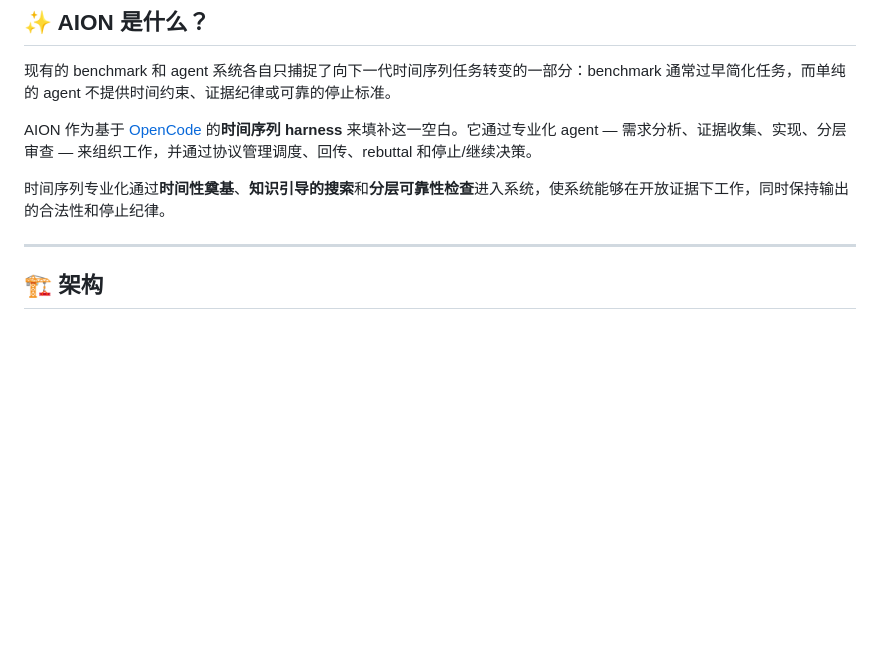
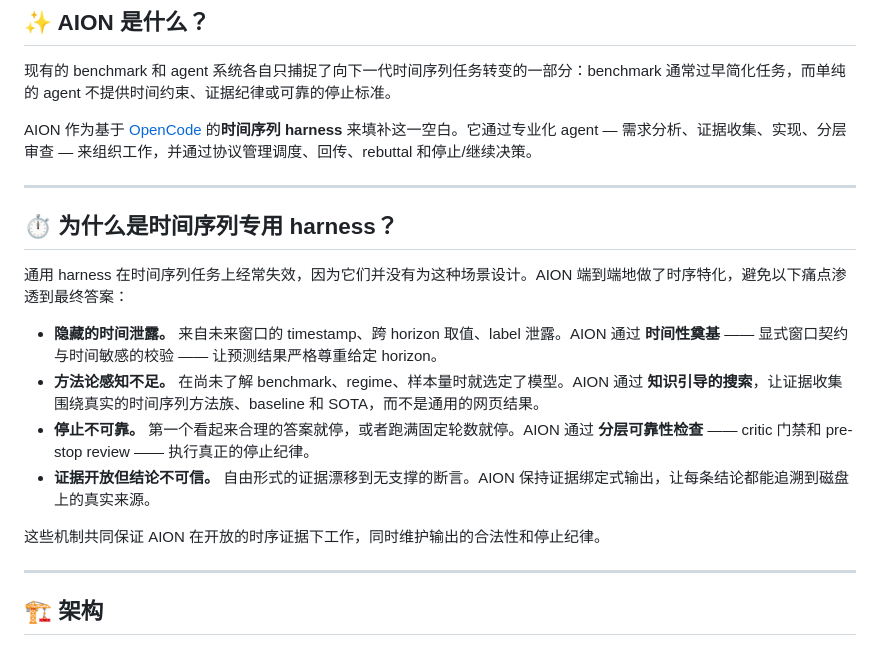
Before and after one commit to ztxtech/aion, a Markdown page: README.zh-CN.md, the part around the change. Rendered like a GitHub page; blank space fills up the shorter version.

```diff
--- a/README.zh-CN.md
+++ b/README.zh-CN.md
@@ -49,7 +49,18 @@
 
 AION 作为基于 [OpenCode](https://github.com/anomalyco/opencode) 的**时间序列 harness** 来填补这一空白。它通过专业化 agent — 需求分析、证据收集、实现、分层审查 — 来组织工作，并通过协议管理调度、回传、rebuttal 和停止/继续决策。
 
-时间序列专业化通过**时间性奠基**、**知识引导的搜索**和**分层可靠性检查**进入系统，使系统能够在开放证据下工作，同时保持输出的合法性和停止纪律。
+---
+
+## ⏱️ 为什么是时间序列专用 harness？
+
+通用 harness 在时间序列任务上经常失效，因为它们并没有为这种场景设计。AION 端到端地做了时序特化，避免以下痛点渗透到最终答案：
+
+- **隐藏的时间泄露。** 来自未来窗口的 timestamp、跨 horizon 取值、label 泄露。AION 通过 **时间性奠基** —— 显式窗口契约与时间敏感的校验 —— 让预测结果严格尊重给定 horizon。
+- **方法论感知不足。** 在尚未了解 benchmark、regime、样本量时就选定了模型。AION 通过 **知识引导的搜索**，让证据收集围绕真实的时间序列方法族、baseline 和 SOTA，而不是通用的网页结果。
+- **停止不可靠。** 第一个看起来合理的答案就停，或者跑满固定轮数就停。AION 通过 **分层可靠性检查** —— critic 门禁和 pre-stop review —— 执行真正的停止纪律。
+- **证据开放但结论不可信。** 自由形式的证据漂移到无支撑的断言。AION 保持证据绑定式输出，让每条结论都能追溯到磁盘上的真实来源。
+
+这些机制共同保证 AION 在开放的时序证据下工作，同时维护输出的合法性和停止纪律。
 
 ---
 
```
Also changed, not shown: README.md (+12 -1 lines).
